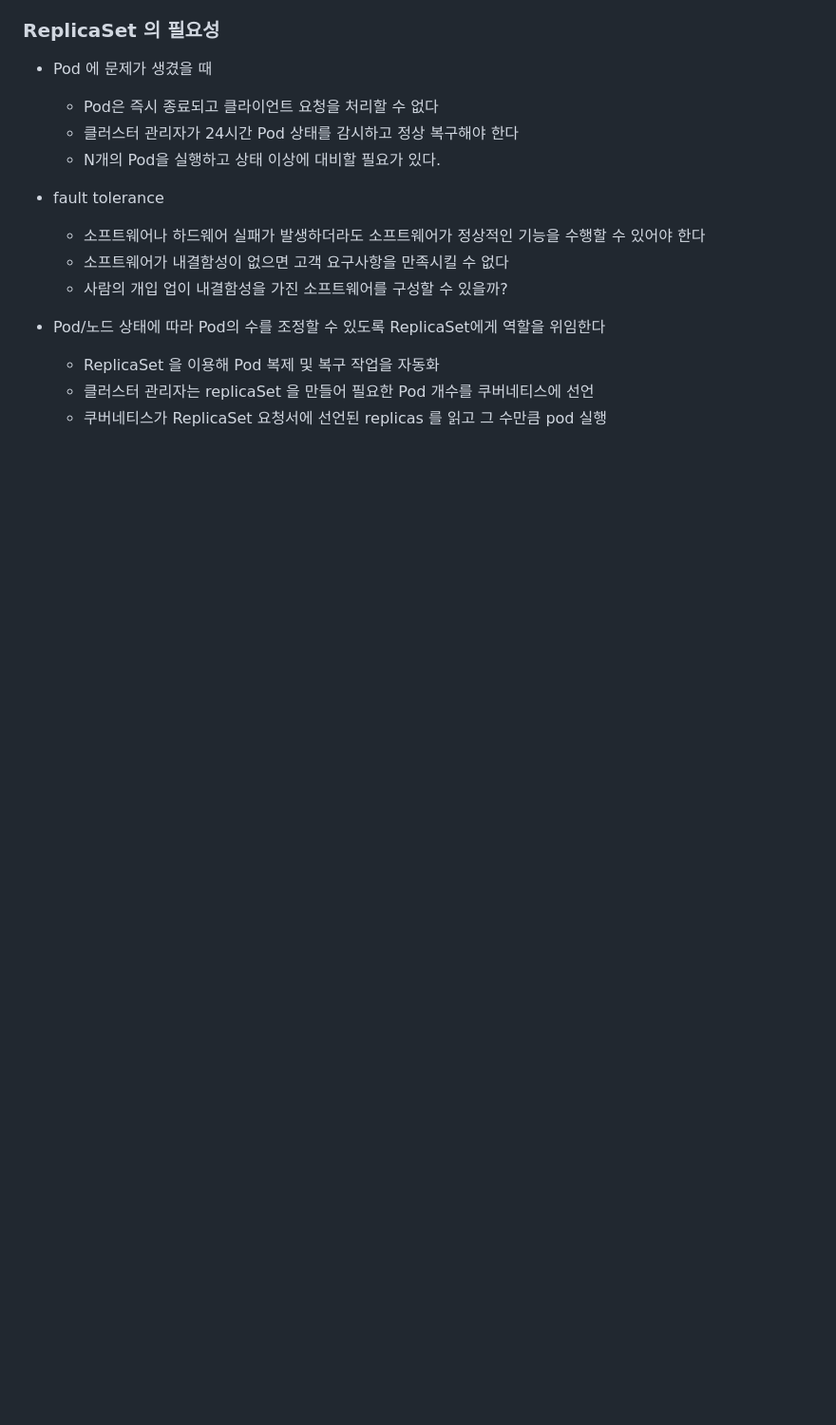
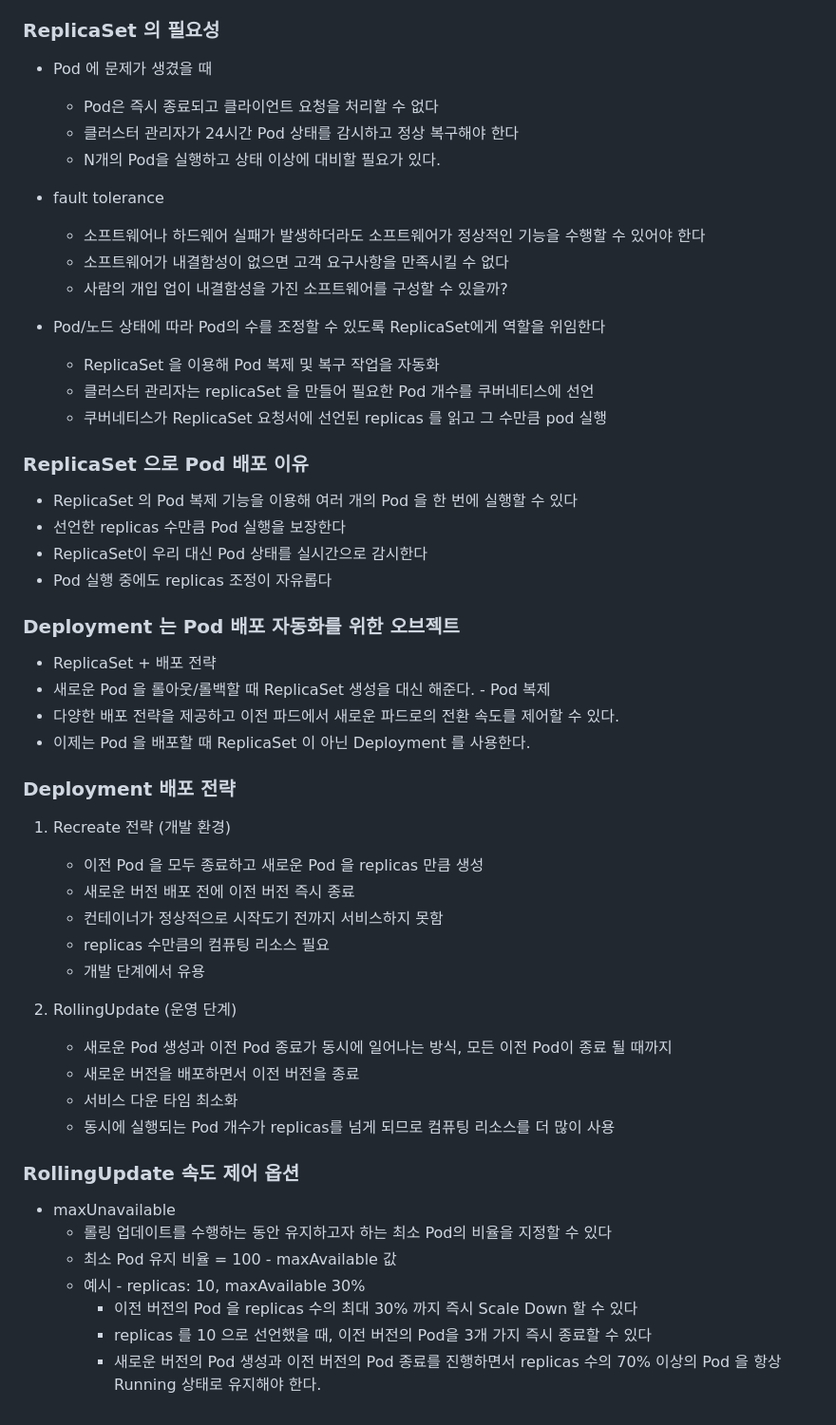
Before and after one commit to sangjinsu/fastcampus-k8s-docker, a Markdown page: 03-쿠버네티스-입문.md, the part around the change. Shown: that part at 95% size. GitHub-like rendering; blank space fills up the shorter version.

Commit message:
📝 Deployment 초기

```diff
--- a/03-쿠버네티스-입문.md
+++ b/03-쿠버네티스-입문.md
@@ -257,3 +257,42 @@ spec:
     - ReplicaSet 을 이용해 Pod 복제 및 복구 작업을 자동화
     - 클러스터 관리자는 replicaSet 을 만들어 필요한 Pod 개수를 쿠버네티스에 선언
     - 쿠버네티스가 ReplicaSet 요청서에 선언된 replicas 를 읽고 그 수만큼 pod 실행
+
+### ReplicaSet 으로 Pod 배포 이유
+
+- ReplicaSet 의 Pod 복제 기능을 이용해 여러 개의 Pod 을 한 번에 실행할 수 있다
+- 선언한 replicas 수만큼 Pod 실행을 보장한다
+- ReplicaSet이 우리 대신 Pod 상태를 실시간으로 감시한다
+- Pod 실행 중에도 replicas 조정이 자유롭다
+
+### Deployment 는 Pod 배포 자동화를 위한 오브젝트
+
+- ReplicaSet + 배포 전략
+- 새로운 Pod 을 롤아웃/롤백할 때 ReplicaSet 생성을 대신 해준다. - Pod 복제
+- 다양한 배포 전략을 제공하고 이전 파드에서 새로운 파드로의 전환 속도를 제어할 수 있다.
+- 이제는 Pod 을 배포할 때 ReplicaSet 이 아닌 Deployment 를 사용한다.
+
+### Deployment 배포 전략
+
+1. Recreate 전략 (개발 환경)
+    - 이전 Pod 을 모두 종료하고 새로운 Pod 을 replicas 만큼 생성
+    - 새로운 버전 배포 전에 이전 버전 즉시 종료
+    - 컨테이너가 정상적으로 시작도기 전까지 서비스하지 못함
+    - replicas 수만큼의 컴퓨팅 리소스 필요
+    - 개발 단계에서 유용
+
+2. RollingUpdate (운영 단계)
+    - 새로운 Pod 생성과 이전 Pod 종료가 동시에 일어나는 방식, 모든 이전 Pod이 종료 될 때까지
+    - 새로운 버전을 배포하면서 이전 버전을 종료
+    - 서비스 다운 타임 최소화
+    - 동시에 실행되는 Pod 개수가 replicas를 넘게 되므로 컴퓨팅 리소스를 더 많이 사용
+
+### RollingUpdate 속도 제어 옵션
+
+- maxUnavailable
+    - 롤링 업데이트를 수행하는 동안 유지하고자 하는 최소 Pod의 비율을 지정할 수 있다
+    - 최소 Pod 유지 비율 = 100 - maxAvailable 값
+    - 예시 - replicas: 10, maxAvailable 30%
+        - 이전 버전의 Pod 을 replicas 수의 최대 30% 까지 즉시 Scale Down 할 수 있다
+        - replicas 를 10 으로 선언했을 때, 이전 버전의 Pod을 3개 가지 즉시 종료할 수 있다
+        - 새로운 버전의 Pod 생성과 이전 버전의 Pod 종료를 진행하면서 replicas 수의 70% 이상의 Pod 을 항상 Running 상태로 유지해야 한다.
```
